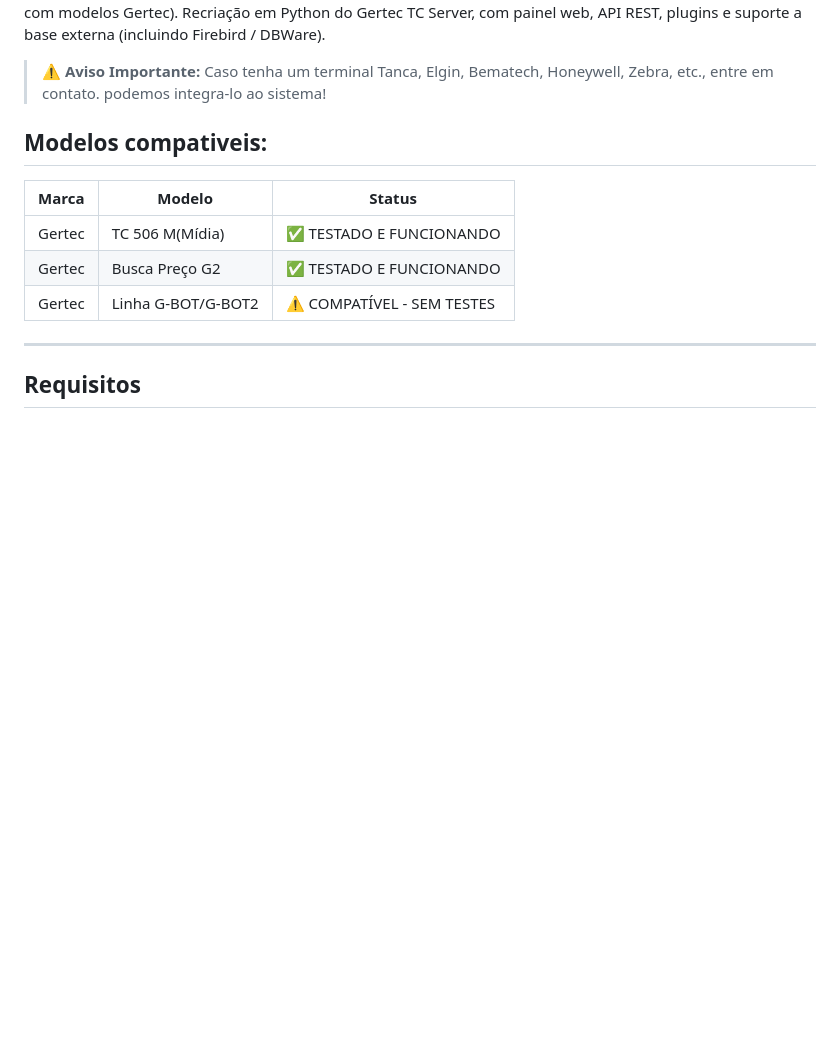
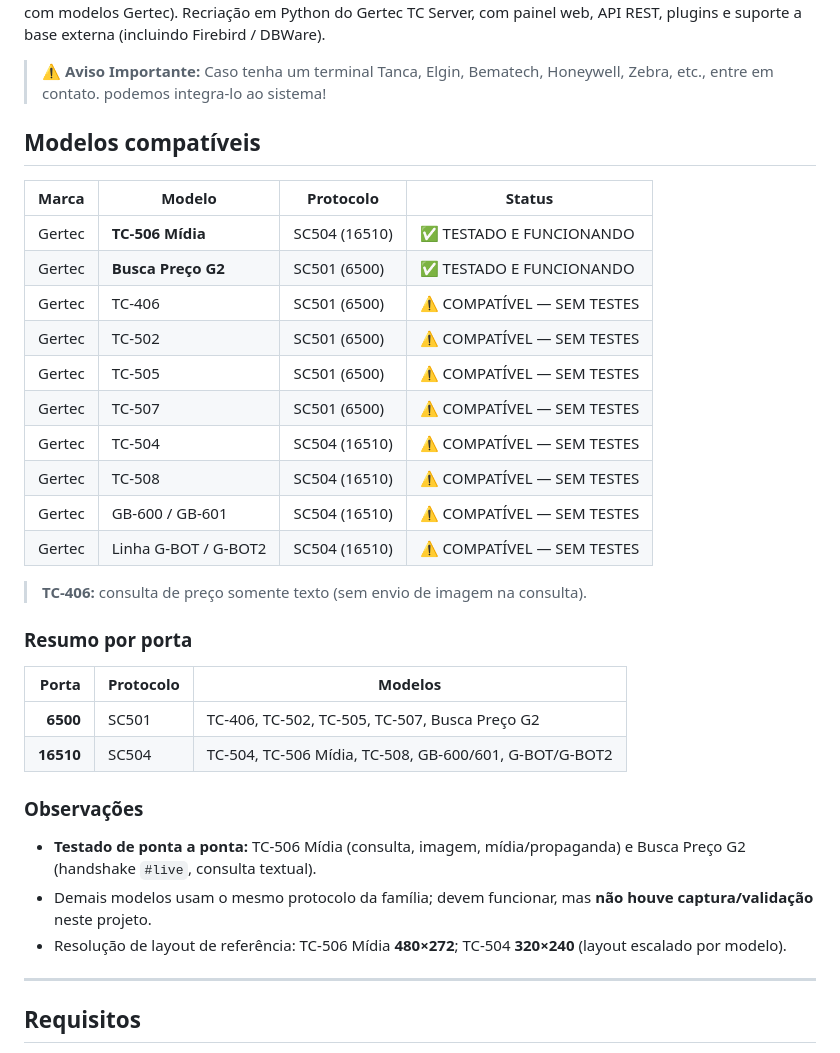
Before and after one commit to MestreTM/ArautoPY-Integrador-Terminais-de-consulta-ERP-PDV, a Markdown page: README.md, the part around one of its changes. Rendered like a GitHub page; blank space fills up the shorter version.

```diff
--- a/README.md
+++ b/README.md
@@ -7,12 +7,35 @@ Recriação em Python do Gertec TC Server, com painel web, API REST, plugins e s
 
 > **⚠️ Aviso Importante:** Caso tenha um terminal Tanca, Elgin, Bematech, Honeywell, Zebra, etc., entre em contato. podemos integra-lo ao sistema!
 
-## Modelos compativeis:
-| Marca | Modelo | Status |
-|---|---|---|
-| Gertec | TC 506 M(Mídia) | ✅ TESTADO E FUNCIONANDO |
-| Gertec | Busca Preço G2 | ✅ TESTADO E FUNCIONANDO |
-| Gertec | Linha G-BOT/G-BOT2 | ⚠️ COMPATÍVEL - SEM TESTES |
+## Modelos compatíveis
+
+| Marca | Modelo | Protocolo | Status |
+|---|---|---|---|
+| Gertec | **TC-506 Mídia** | SC504 (16510) | ✅ TESTADO E FUNCIONANDO |
+| Gertec | **Busca Preço G2** | SC501 (6500) | ✅ TESTADO E FUNCIONANDO |
+| Gertec | TC-406 | SC501 (6500) | ⚠️ COMPATÍVEL — SEM TESTES |
+| Gertec | TC-502 | SC501 (6500) | ⚠️ COMPATÍVEL — SEM TESTES |
+| Gertec | TC-505 | SC501 (6500) | ⚠️ COMPATÍVEL — SEM TESTES |
+| Gertec | TC-507 | SC501 (6500) | ⚠️ COMPATÍVEL — SEM TESTES |
+| Gertec | TC-504 | SC504 (16510) | ⚠️ COMPATÍVEL — SEM TESTES |
+| Gertec | TC-508 | SC504 (16510) | ⚠️ COMPATÍVEL — SEM TESTES |
+| Gertec | GB-600 / GB-601 | SC504 (16510) | ⚠️ COMPATÍVEL — SEM TESTES |
+| Gertec | Linha G-BOT / G-BOT2 | SC504 (16510) | ⚠️ COMPATÍVEL — SEM TESTES |
+
+> **TC-406:** consulta de preço somente texto (sem envio de imagem na consulta).
+
+### Resumo por porta
+
+| Porta | Protocolo | Modelos |
+|------:|-----------|---------|
+| **6500** | SC501 | TC-406, TC-502, TC-505, TC-507, Busca Preço G2 |
+| **16510** | SC504 | TC-504, TC-506 Mídia, TC-508, GB-600/601, G-BOT/G-BOT2 |
+
+### Observações
+
+- **Testado de ponta a ponta:** TC-506 Mídia (consulta, imagem, mídia/propaganda) e Busca Preço G2 (handshake `#live`, consulta textual).
+- Demais modelos usam o mesmo protocolo da família; devem funcionar, mas **não houve captura/validação** neste projeto.
+- Resolução de layout de referência: TC-506 Mídia **480×272**; TC-504 **320×240** (layout escalado por modelo).
 
 ---
 
```
Also changed, not shown: other parts of README.md (+4 -0 lines).
